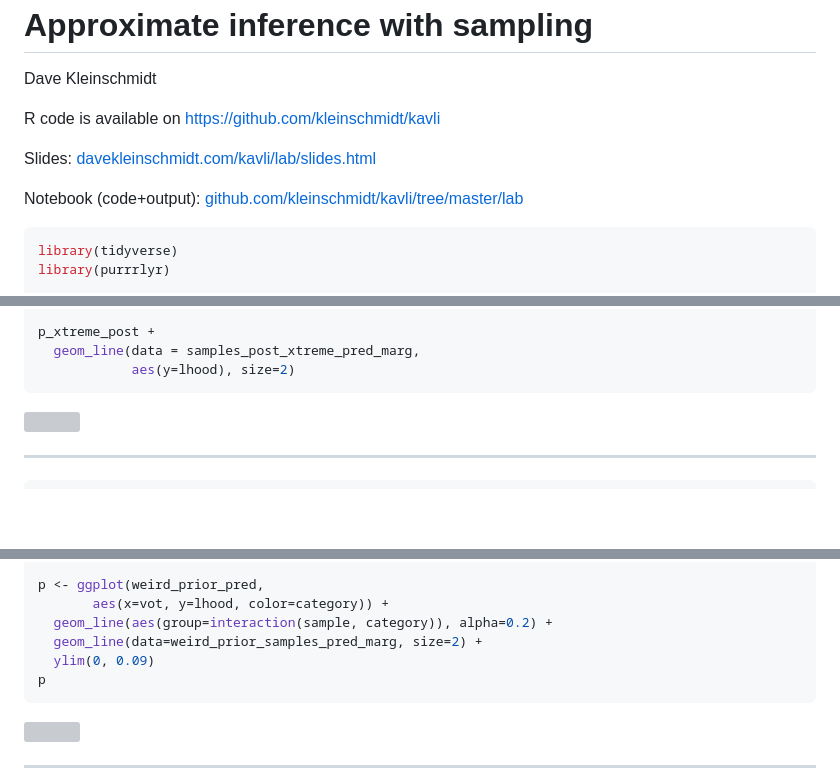
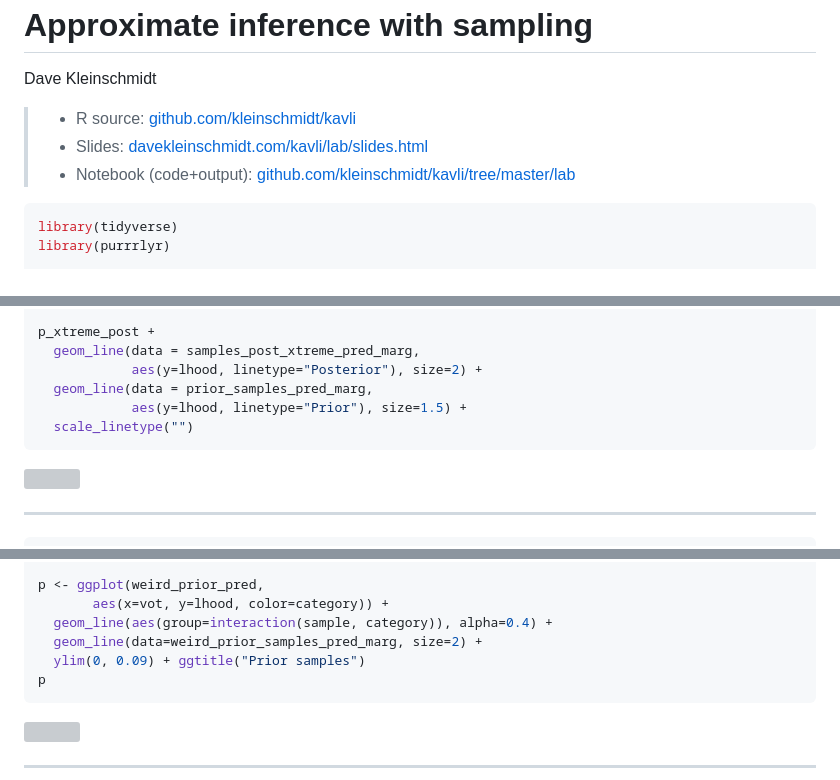
Before and after one commit to kleinschmidt/kavli, a Markdown page: lab/README.md, 3 parts joined by grey strips. Drawn GitHub-style; blank space fills up the shorter version; grey boxes are pictures that could not be loaded.

````diff
--- a/lab/README.md
+++ b/lab/README.md
@@ -2,11 +2,9 @@ Approximate inference with sampling
 ================
 Dave Kleinschmidt
 
-R code is available on <https://github.com/kleinschmidt/kavli>
-
-Slides: [davekleinschmidt.com/kavli/lab/slides.html](http://davekleinschmidt.com/kavli/lab/slides.html)
-
-Notebook (code+output): [github.com/kleinschmidt/kavli/tree/master/lab](https://github.com/kleinschmidt/kavli/tree/master/lab)
+> -   R source: [github.com/kleinschmidt/kavli](https://github.com/kleinschmidt/kavli)
+> -   Slides: [davekleinschmidt.com/kavli/lab/slides.html](http://davekleinschmidt.com/kavli/lab/slides.html)
+> -   Notebook (code+output): [github.com/kleinschmidt/kavli/tree/master/lab](https://github.com/kleinschmidt/kavli/tree/master/lab)
 
 ``` r
 library(tidyverse)
@@ -510,7 +513,10 @@ samples_post_xtreme_pred_marg <-
 
 p_xtreme_post +
   geom_line(data = samples_post_xtreme_pred_marg,
-            aes(y=lhood), size=2)
+            aes(y=lhood, linetype="Posterior"), size=2) +
+  geom_line(data = prior_samples_pred_marg,
+            aes(y=lhood, linetype="Prior"), size=1.5) +
+  scale_linetype("")
 ```
 
 ![](README_files/figure-markdown_github/unnamed-chunk-21-1.png)
@@ -596,9 +606,9 @@ weird_prior_samples_pred_marg <-
 
 p <- ggplot(weird_prior_pred,
        aes(x=vot, y=lhood, color=category)) +
-  geom_line(aes(group=interaction(sample, category)), alpha=0.2) +
+  geom_line(aes(group=interaction(sample, category)), alpha=0.4) +
   geom_line(data=weird_prior_samples_pred_marg, size=2) +
-  ylim(0, 0.09)
+  ylim(0, 0.09) + ggtitle("Prior samples")
 p
 ```
 
````
Also changed, not shown: other parts of lab/README.md (+20 -10 lines), lab/update_rules.png (added), 5 other files.
